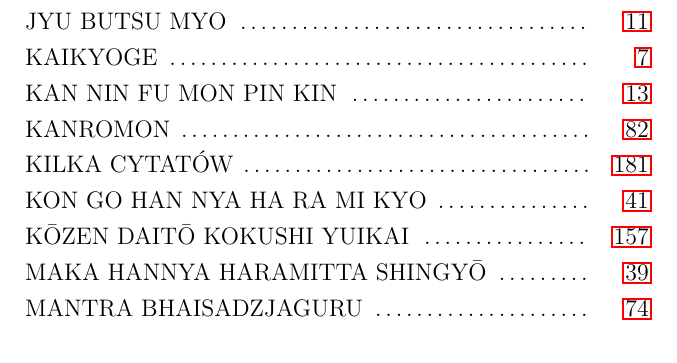
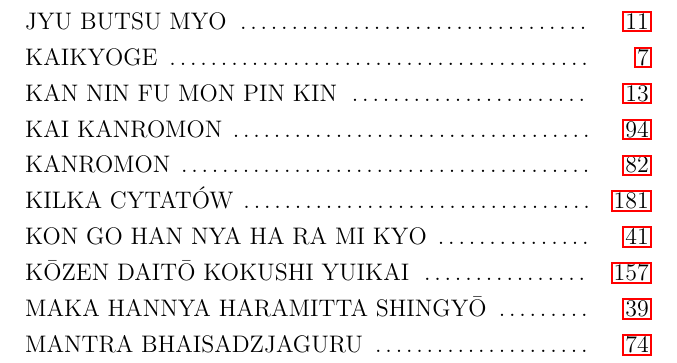
Before and after one commit to Horakuji/zeszyt-sutr, a LaTeX document (zeszyt-sutr.tex, which reads sorted.tex): part of page 192 of 194, cut so that both start at the same text. Compiled offline with pdfLaTeX.

Commit message:
KAI KANROMON = DAI SEGAKI

```diff
--- a/sorted.tex
+++ b/sorted.tex
@@ -35,6 +35,7 @@
 \par\noindent JYU BUTSU MYO \dotfill \makebox[1.0cm][r]{\pageref{jyu_butsu_myo}}
 \par\noindent KAIKYOGE \dotfill \makebox[1.0cm][r]{\pageref{kaikyoge}}
 \par\noindent KAN NIN FU MON PIN KIN \dotfill \makebox[1.0cm][r]{\pageref{kai_nin_fu_mon_pin_kin}}
+\par\noindent KAI KANROMON \dotfill \makebox[1.0cm][r]{\pageref{dai_segaki}}
 \par\noindent KANROMON \dotfill \makebox[1.0cm][r]{\pageref{kanromon}}
 \par\noindent KILKA CYTATÓW \dotfill \makebox[1.0cm][r]{\pageref{cytaty}}
 \par\noindent KON GO HAN NYA HA RA MI KYO \dotfill \makebox[1.0cm][r]{\pageref{kon_go_han_nya_ha_ra_mi_kyo}}
```
